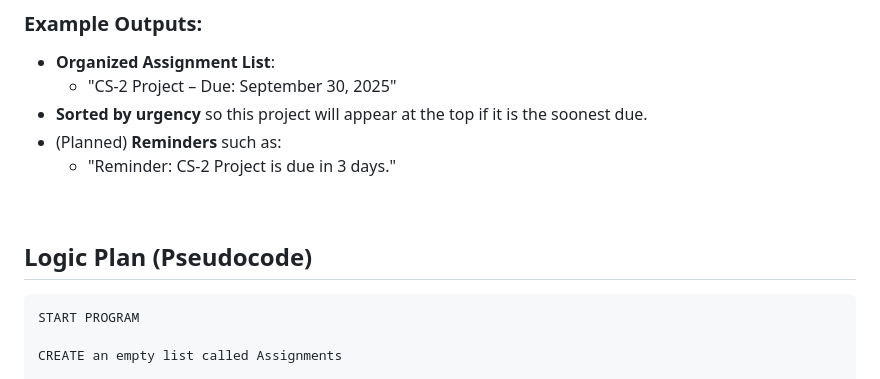
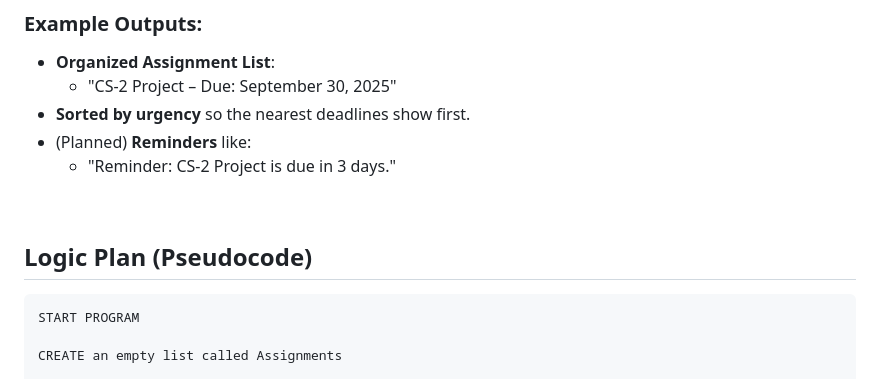
Before and after one commit to RKRLCE/TaskTrack, a Markdown page: Proposal.md, the part around one of its changes. GitHub-like rendering.

````diff
--- a/Proposal.md
+++ b/Proposal.md
@@ -74,15 +52,12 @@ The **Assignment & Deadline Manager** will include the following features:
 ### Example Outputs:
 - **Organized Assignment List**:
   - "CS-2 Project – Due: September 30, 2025"
-- **Sorted by urgency** so this project will appear at the top if it is the soonest due.
-- (Planned) **Reminders** such as:
+- **Sorted by urgency** so the nearest deadlines show first.
+- (Planned) **Reminders** like:
   - "Reminder: CS-2 Project is due in 3 days."
 <br>
 
-
-
 ## Logic Plan (Pseudocode)
-
 ```pseudocode
 START PROGRAM
 
````
Also changed, not shown: other parts of Proposal.md (+18 -40 lines).
